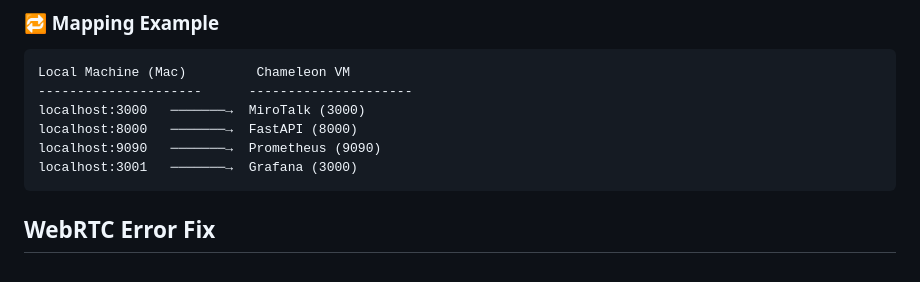
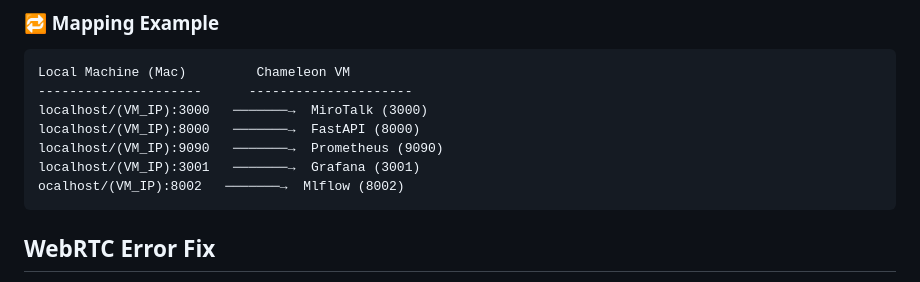
Before and after one commit to miandfetter/ECE-9183-Proj30, a Markdown page: README.md, the part around the change. GitHub-like rendering.

````diff
--- a/README.md
+++ b/README.md
@@ -95,10 +95,11 @@ All services are running on the **Chameleon Cloud VM**, but are accessed locally
 ```text
 Local Machine (Mac)         Chameleon VM
 ---------------------      ---------------------
-localhost:3000   ───────→  MiroTalk (3000)
-localhost:8000   ───────→  FastAPI (8000)
-localhost:9090   ───────→  Prometheus (9090)
-localhost:3001   ───────→  Grafana (3000)
+localhost/(VM_IP):3000   ───────→  MiroTalk (3000)
+localhost/(VM_IP):8000   ───────→  FastAPI (8000)
+localhost/(VM_IP):9090   ───────→  Prometheus (9090)
+localhost/(VM_IP):3001   ───────→  Grafana (3001)
+ocalhost/(VM_IP):8002   ───────→  Mlflow (8002)
 ```
 
 ## WebRTC Error Fix
````
